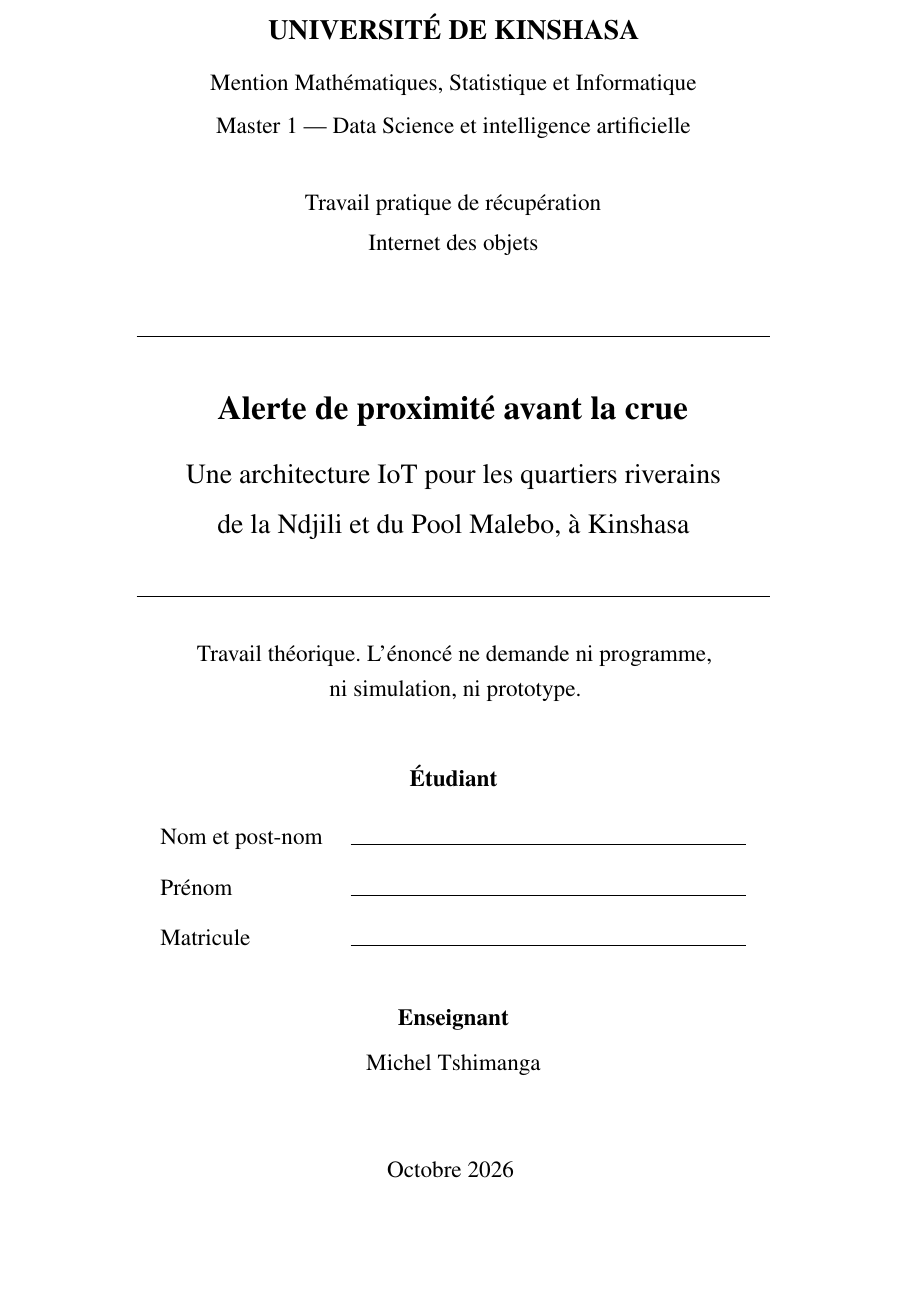
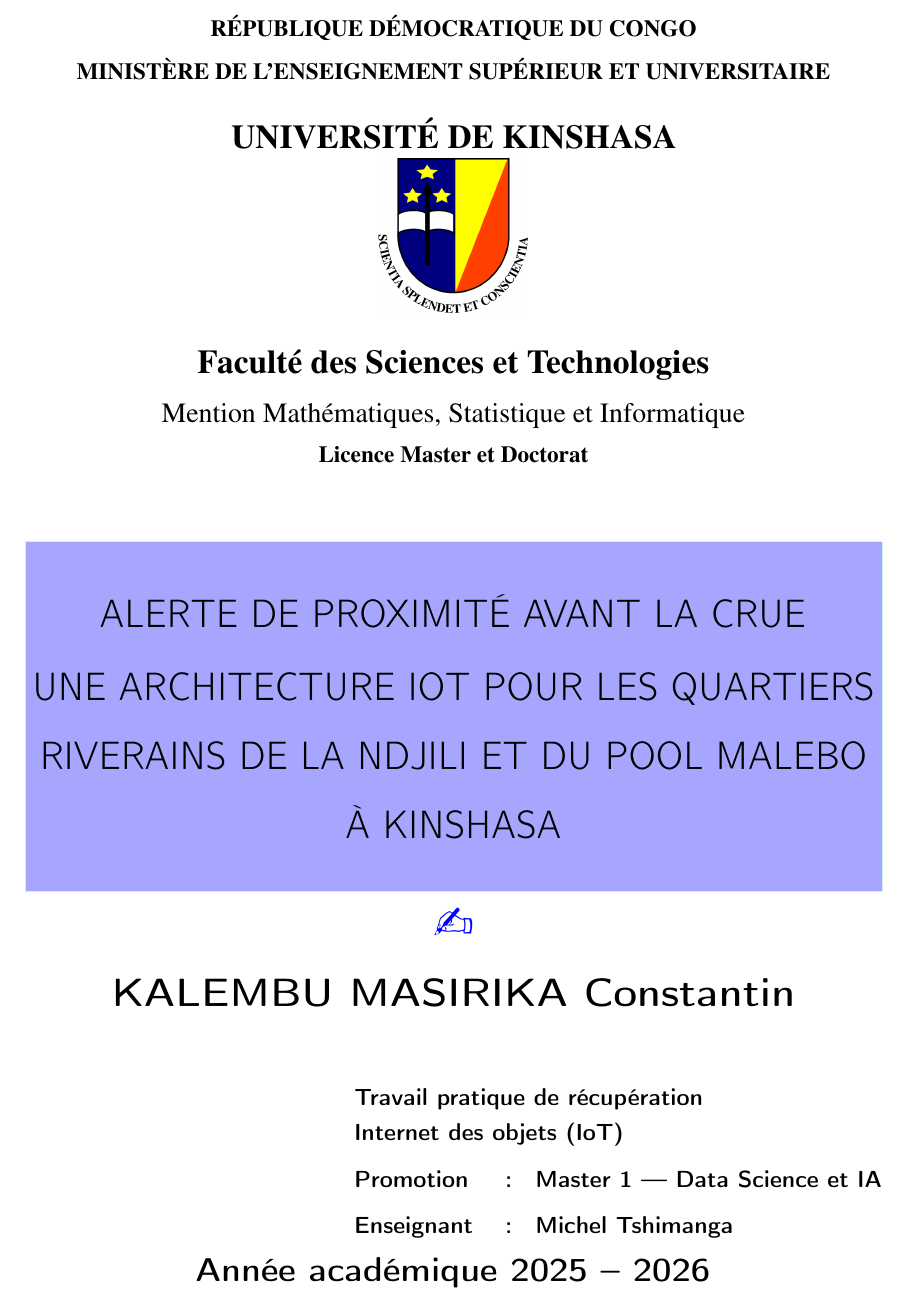
Before and after one commit to MasirikaConstantin/iot, a LaTeX document (rapport.tex): part of page 1 of 14, cut at the place of the change, the shorter picture padded with empty space. Compiled offline with pdfLaTeX.

Commit message:
Aligner la page de garde sur le modèle MSI UNIKIN.
En-tête officiel, logo, encadré de titre, nom de l'étudiant et année académique 2025-2026.

Co-authored-by: elconstant73 <elconstant73@gmail.com>

```diff
--- a/rapport.tex
+++ b/rapport.tex
@@ -8,6 +8,9 @@
 \usepackage{microtype}
 \usepackage[french]{babel}
 \usepackage{csquotes}
+\usepackage{graphicx}
+\usepackage{xcolor}
+\usepackage{pifont}
 \usepackage{booktabs}
 \usepackage{tabularx}
 \usepackage{array}
@@ -56,51 +59,51 @@
 \hypersetup{pageanchor=false}
 \thispagestyle{empty}
 \centering
-\vspace*{1.6cm}
-{\large\bfseries UNIVERSITÉ DE KINSHASA\par}
+\vspace*{2mm}
+{\bfseries RÉPUBLIQUE DÉMOCRATIQUE DU CONGO\par}
+\vspace{0.35em}
+{\bfseries MINISTÈRE DE L'ENSEIGNEMENT SUPÉRIEUR ET UNIVERSITAIRE\par}
 \vspace{0.7em}
-Mention Mathématiques, Statistique et Informatique\par
+{\Large\bfseries UNIVERSITÉ DE KINSHASA\par}
 \vspace{0.35em}
-Master 1 --- Data Science et intelligence artificielle\par
+\includegraphics[height=2.8cm]{figures/logo-unikin.png}\\[0.35em]
+{\Large\bfseries Faculté des Sciences et Technologies\par}
+\vspace{0.25em}
+{\large Mention Mathématiques, Statistique et Informatique\par}
+\vspace{0.2em}
+{\bfseries Licence Master et Doctorat\par}
+\vspace{1.4cm}
 
-\vspace{1.8em}
-Travail pratique de récupération\par
-\vspace{0.25em}
-Internet des objets\par
+\fcolorbox{cyan!20}{blue!35}{%
+\begin{minipage}{0.96\textwidth}
+\centering
+\vspace{0.85cm}
+{\LARGE\sffamily ALERTE DE PROXIMITÉ AVANT LA CRUE\\[0.35em]
+UNE ARCHITECTURE IOT POUR LES QUARTIERS\\[0.25em]
+RIVERAINS DE LA NDJILI ET DU POOL MALEBO\\[0.25em]
+À KINSHASA\par}
+\vspace{0.85cm}
+\end{minipage}%
+}
 
-\vspace{2.2em}
-\rule{0.72\textwidth}{0.4pt}\par
-\vspace{1.3em}
-{\Large\bfseries Alerte de proximité avant la crue\par}
-\vspace{0.9em}
-{\large Une architecture IoT pour les quartiers riverains\\[0.25em]
-de la Ndjili et du Pool Malebo, à Kinshasa\par}
-\vspace{1.2em}
-\rule{0.72\textwidth}{0.4pt}\par
+\vspace{0.6em}
+{\Huge\textcolor{blue}{\ding{45}}\par}
+\vspace{0.35em}
+{\LARGE\sffamily\bfseries KALEMBU MASIRIKA Constantin\par}
 
-\vspace{1.3em}
-{\normalsize Travail théorique. L'énoncé ne demande ni programme,\\
-ni simulation, ni prototype.\par}
-
-\vspace{2.4em}
-{\bfseries Étudiant\par}
-\vspace{0.9em}
-% Renseignez l'identité ici, puis recompilez.
-\renewcommand{\arraystretch}{1.45}
-\begin{tabular}{@{}l@{\hspace{1.2em}}l@{}}
-Nom et post-nom & \rule{7.2cm}{0.4pt} \\
-Prénom & \rule{7.2cm}{0.4pt} \\
-Matricule & \rule{7.2cm}{0.4pt} \\
+\vspace{1.1cm}
+\begin{flushright}
+\begin{tabular}{lcl}
+\multicolumn{3}{l}{\textbf{\textsf{Travail pratique de récupération}}}\\
+\multicolumn{3}{l}{\textbf{\textsf{Internet des objets (IoT)}}}\\[0.55em]
+\textbf{\textsf{Promotion}} & \textbf{\textsf{:}} & \textbf{\textsf{Master 1 --- Data Science et IA}}\\[0.45em]
+\textbf{\textsf{Enseignant}} & \textbf{\textsf{:}} & \textbf{\textsf{Michel Tshimanga}}\\
 \end{tabular}
-
-\vspace{2em}
-{\bfseries Enseignant\par}
-\vspace{0.45em}
-Michel Tshimanga
+\end{flushright}
 
 \vfill
-Octobre 2026
-\vspace{1.2cm}
+{\Large\sffamily\bfseries Année académique 2025 -- 2026\par}
+\vspace{0.8cm}
 \end{titlepage}
 
 \hypersetup{pageanchor=true}
```
Also changed, not shown: figures/logo-unikin-pdf.png (added), figures/logo-unikin.png (added), rapport.pdf.
